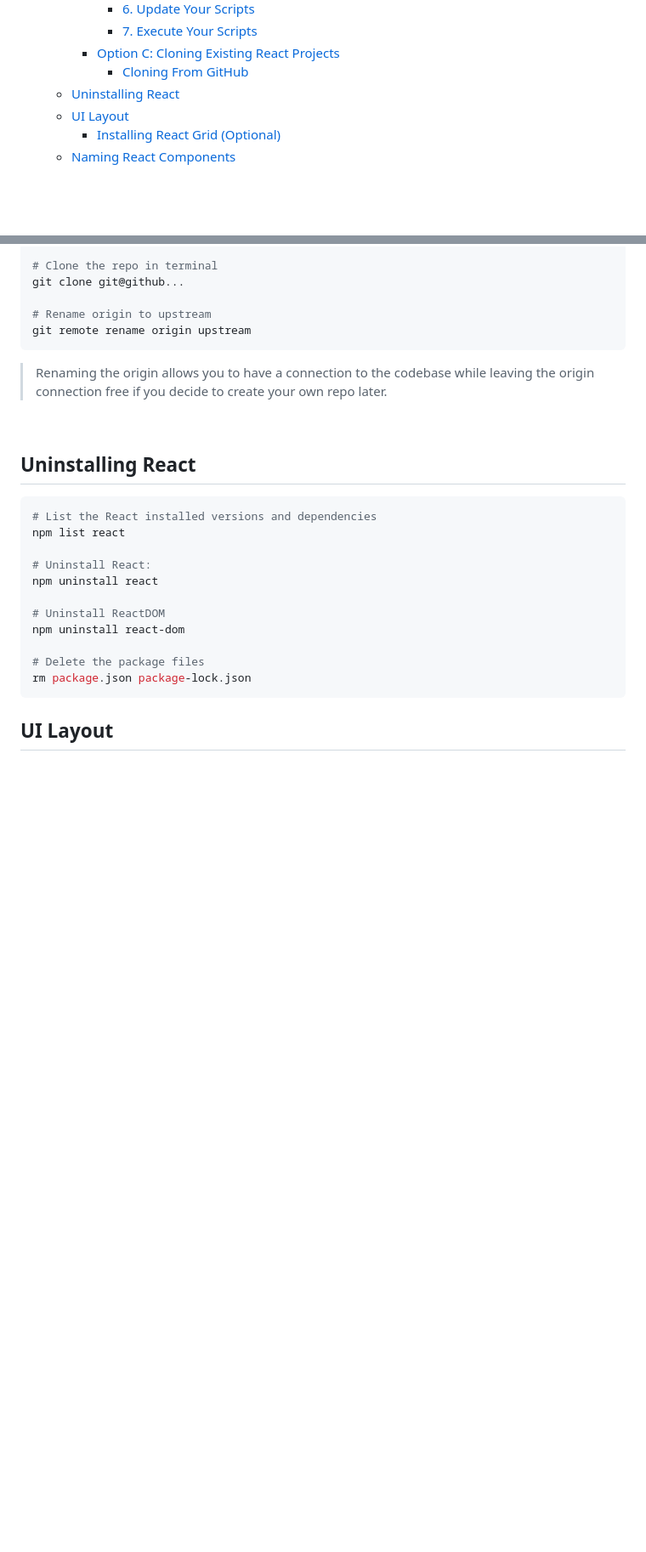
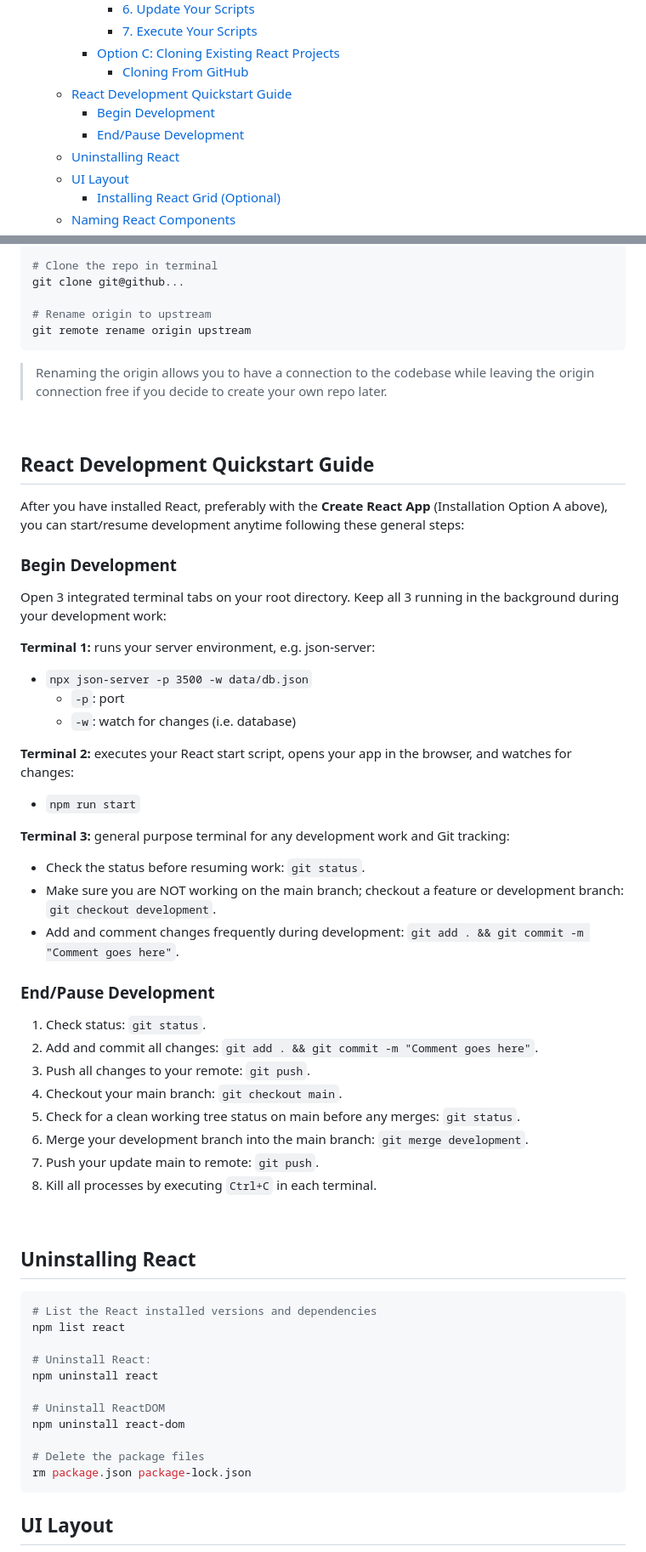
Before and after one commit to nvsmith/webdev-resources, a Markdown page: JavaScript/React/react-notes.md, 2 parts joined by grey strips. Shown: that part at 85% size. GitHub-like rendering; blank space fills up the shorter version.

Commit message:
Update React notes with a quickstart guide section

````diff
--- a/JavaScript/React/react-notes.md
+++ b/JavaScript/React/react-notes.md
@@ -34,6 +34,9 @@
             -   [7. Execute Your Scripts](#7-execute-your-scripts)
         -   [Option C: Cloning Existing React Projects](#option-c-cloning-existing-react-projects)
             -   [Cloning From GitHub](#cloning-from-github)
+    -   [React Development Quickstart Guide](#react-development-quickstart-guide)
+        -   [Begin Development](#begin-development)
+        -   [End/Pause Development](#endpause-development)
     -   [Uninstalling React](#uninstalling-react)
     -   [UI Layout](#ui-layout)
         -   [Installing React Grid (Optional)](#installing-react-grid-optional)
@@ -310,6 +313,43 @@ git remote rename origin upstream
 ```
 
 > Renaming the origin allows you to have a connection to the codebase while leaving the origin connection free if you decide to create your own repo later.
+
+<br>
+
+## React Development Quickstart Guide
+
+After you have installed React, preferably with the **Create React App** (Installation Option A above), you can start/resume development anytime following these general steps:
+
+### Begin Development
+
+Open 3 integrated terminal tabs on your root directory. Keep all 3 running in the background during your development work:
+
+**Terminal 1:** runs your server environment, e.g. json-server:
+
+-   `npx json-server -p 3500 -w data/db.json`
+    -   `-p`: port
+    -   `-w`: watch for changes (i.e. database)
+
+**Terminal 2:** executes your React start script, opens your app in the browser, and watches for changes:
+
+-   `npm run start`
+
+**Terminal 3:** general purpose terminal for any development work and Git tracking:
+
+-   Check the status before resuming work: `git status`.
+-   Make sure you are NOT working on the main branch; checkout a feature or development branch: `git checkout development`.
+-   Add and comment changes frequently during development: `git add . && git commit -m "Comment goes here"`.
+
+### End/Pause Development
+
+1. Check status: `git status`.
+2. Add and commit all changes: `git add . && git commit -m "Comment goes here"`.
+3. Push all changes to your remote: `git push`.
+4. Checkout your main branch: `git checkout main`.
+5. Check for a clean working tree status on main before any merges: `git status`.
+6. Merge your development branch into the main branch: `git merge development`.
+7. Push your update main to remote: `git push`.
+8. Kill all processes by executing `Ctrl+C` in each terminal.
 
 <br>
 
````
Also changed, not shown: other parts of JavaScript/React/react-notes.md (+1 -1 lines).
